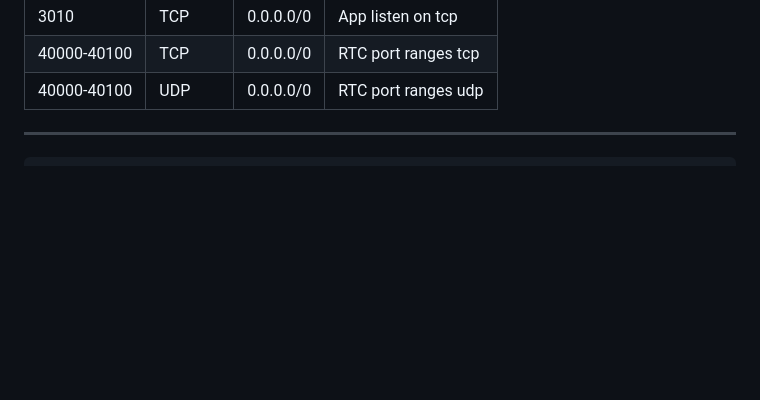
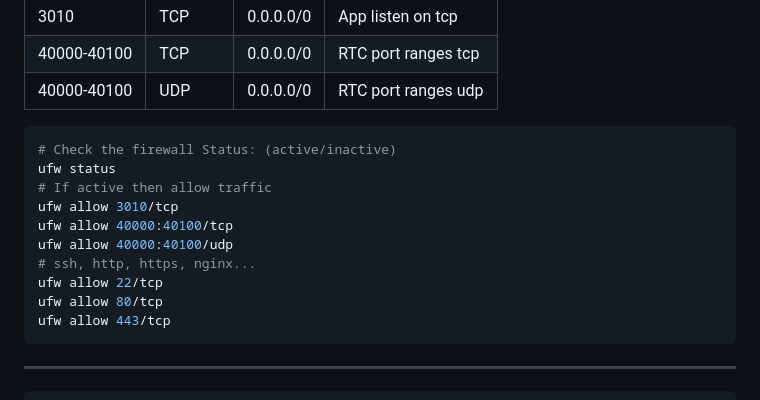
Before and after one commit to jgmts33/Real-time-video-call-sfu, a Markdown page: docs/self-hosting.md, the part around the change. GitHub-like rendering; blank space fills up the shorter version.

Commit message:
[mirotalksfu] - update docs

````diff
--- a/docs/self-hosting.md
+++ b/docs/self-hosting.md
@@ -63,6 +63,19 @@ Set the `inbound rules` if you have the Firewall enabled
 | 3010        | TCP      | 0.0.0.0/0 | App listen on tcp   |
 | 40000-40100 | TCP      | 0.0.0.0/0 | RTC port ranges tcp |
 | 40000-40100 | UDP      | 0.0.0.0/0 | RTC port ranges udp |
+
+```bash
+# Check the firewall Status: (active/inactive)
+ufw status
+# If active then allow traffic
+ufw allow 3010/tcp
+ufw allow 40000:40100/tcp
+ufw allow 40000:40100/udp
+# ssh, http, https, nginx...
+ufw allow 22/tcp
+ufw allow 80/tcp
+ufw allow 443/tcp
+```
 
 ---
 
````
